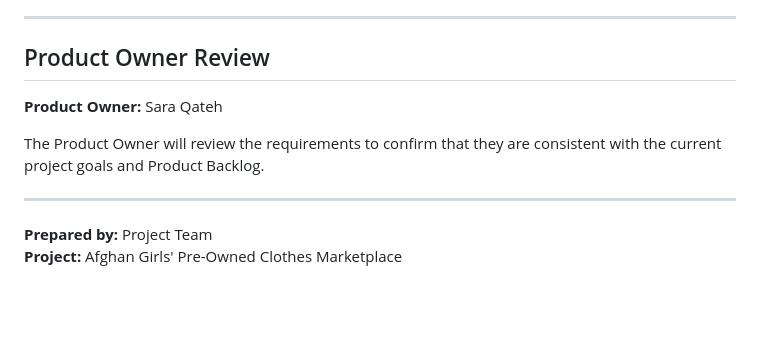
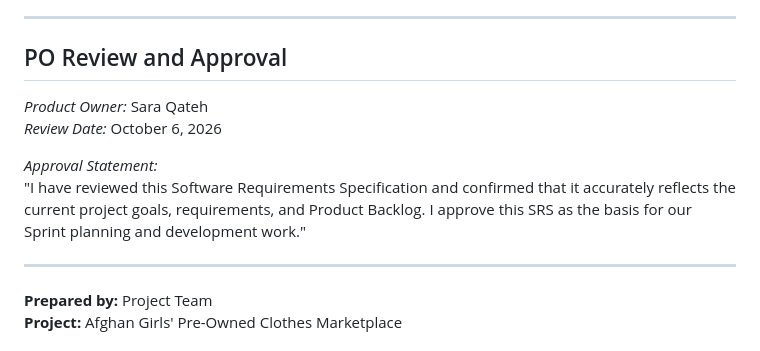
Before and after one commit to N-234/Afghanistan-Pre-owned-Clothing-Marketplace, a Markdown page: docs/Requirement_Specification.md, the part around the change. Drawn GitHub-style; blank space fills up the shorter version.

Commit message:
Revise PO Review section in Requirement Specification
Updated section title and added approval statement for clarity.

```diff
--- a/docs/Requirement_Specification.md
+++ b/docs/Requirement_Specification.md
@@ -186,11 +186,13 @@ Any important change should also be reflected in the Product Backlog.
 
 ---
 
-## Product Owner Review
+## PO Review and Approval
 
-**Product Owner:** Sara Qateh
+*Product Owner:* Sara Qateh
+*Review Date:* October 6, 2026
 
-The Product Owner will review the requirements to confirm that they are consistent with the current project goals and Product Backlog.
+*Approval Statement:*
+"I have reviewed this Software Requirements Specification and confirmed that it accurately reflects the current project goals, requirements, and Product Backlog. I approve this SRS as the basis for our Sprint planning and development work."
 
 ---
 
```
